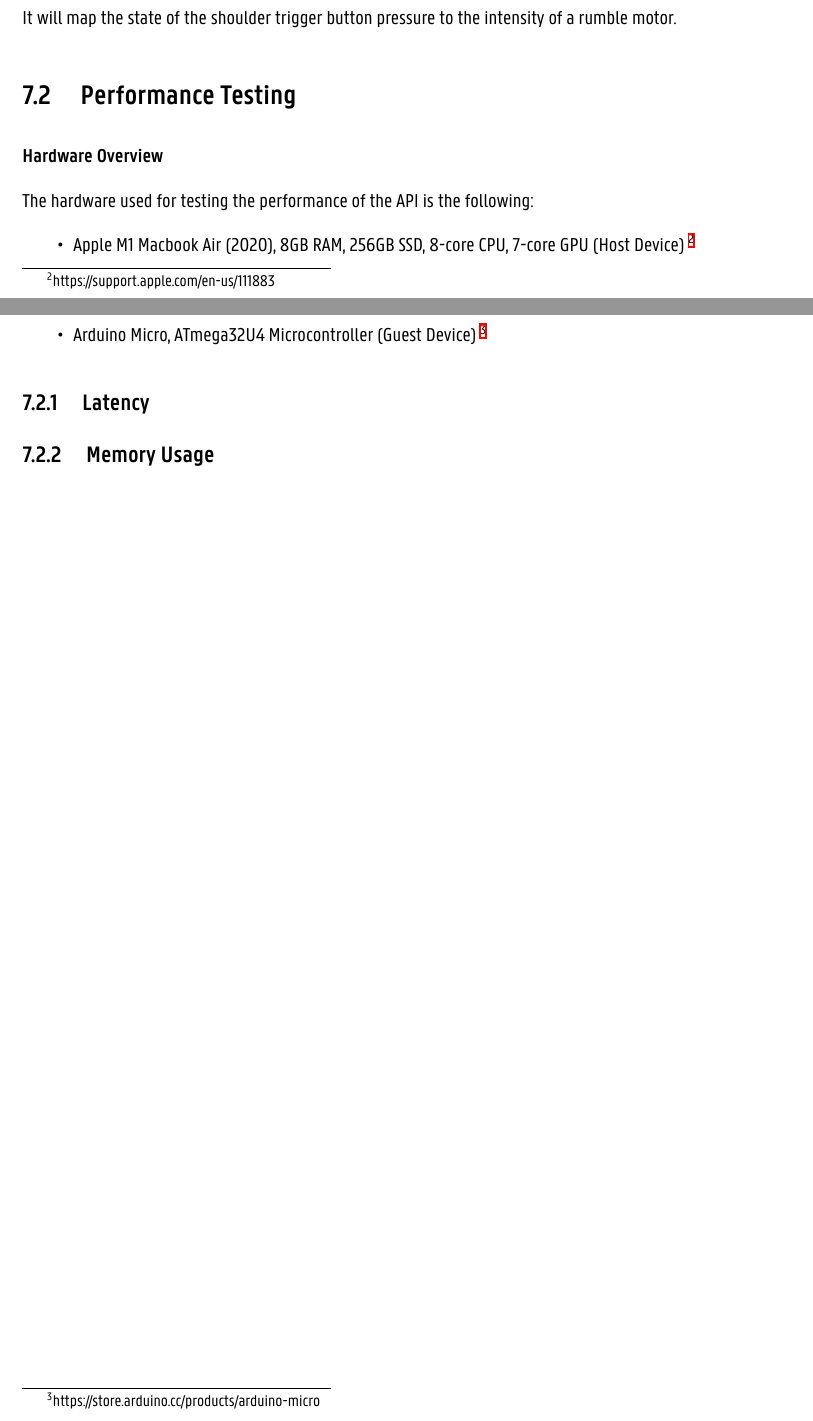
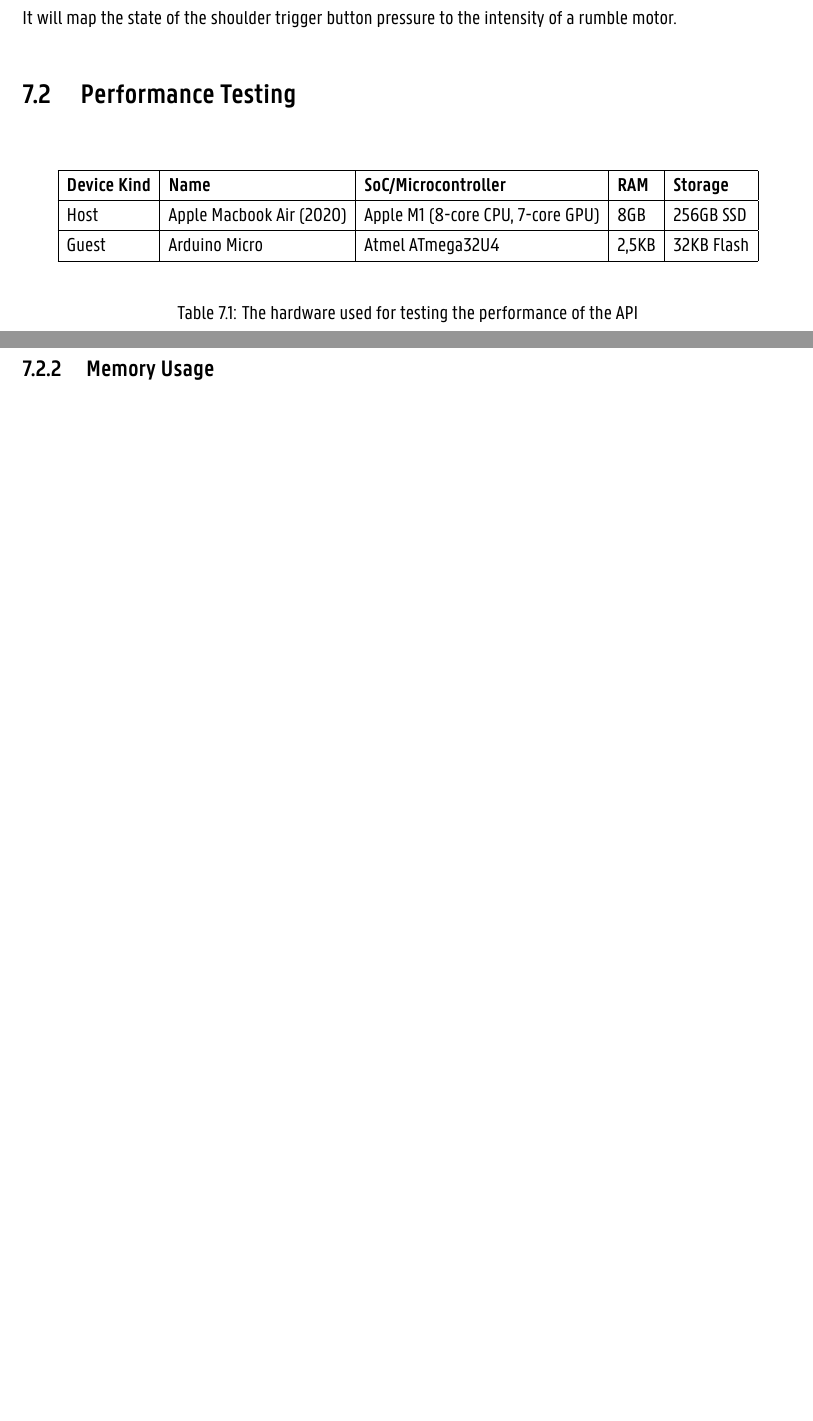
Before and after one commit to Wouter01/Thesis, a LaTeX thesis (main.tex, which reads chapters/10_evaluation.tex): two parts of pages 28 and 29 of 36, joined at a grey line, cut so that both start at the same text, the shorter picture padded with empty space. Compiled offline with XeLaTeX.

Commit message:
Move hardware to table

```diff
--- a/chapters/10_evaluation.tex
+++ b/chapters/10_evaluation.tex
@@ -32,14 +32,21 @@ Lastly, the program also tests sending data over the USB interface. A controller
 
 \section{Performance Testing}
 
-\subsubsection{Hardware Overview}
-The hardware used for testing the performance of the API is the following:
+\begin{table}[H]
+\[
+\begin{array}{|l|l|l|l|l|l|}
+\hline
+\textbf{Device Kind} & \textbf{Name} & \textbf{SoC/Microcontroller} & \textbf{RAM} & \textbf{Storage} \\
+\hline
+\text{Host} & \text{Apple Macbook Air (2020)} & \text{Apple M1 (8-core CPU, 7-core GPU)} & \text{8GB} & \text{256GB SSD} \\
 
-\begin{itemize}
-\item Apple M1 Macbook Air (2020), 8GB RAM, 256GB SSD, 8-core CPU, 7-core GPU (Host Device) \footnote{https://support.apple.com/en-us/111883}
-
-\item Arduino Micro, ATmega32U4 Microcontroller (Guest Device) \footnote{https://store.arduino.cc/products/arduino-micro}
-\end{itemize}
+\hline
+\text{Guest} & \text{Arduino Micro} & \text{Atmel ATmega32U4} & \text{2,5KB} & \text{32KB Flash} \\
+\hline
+\end{array}
+\]
+\caption{The hardware used for testing the performance of the API}
+\end{table}
 
 
 \subsection{Latency}
```
